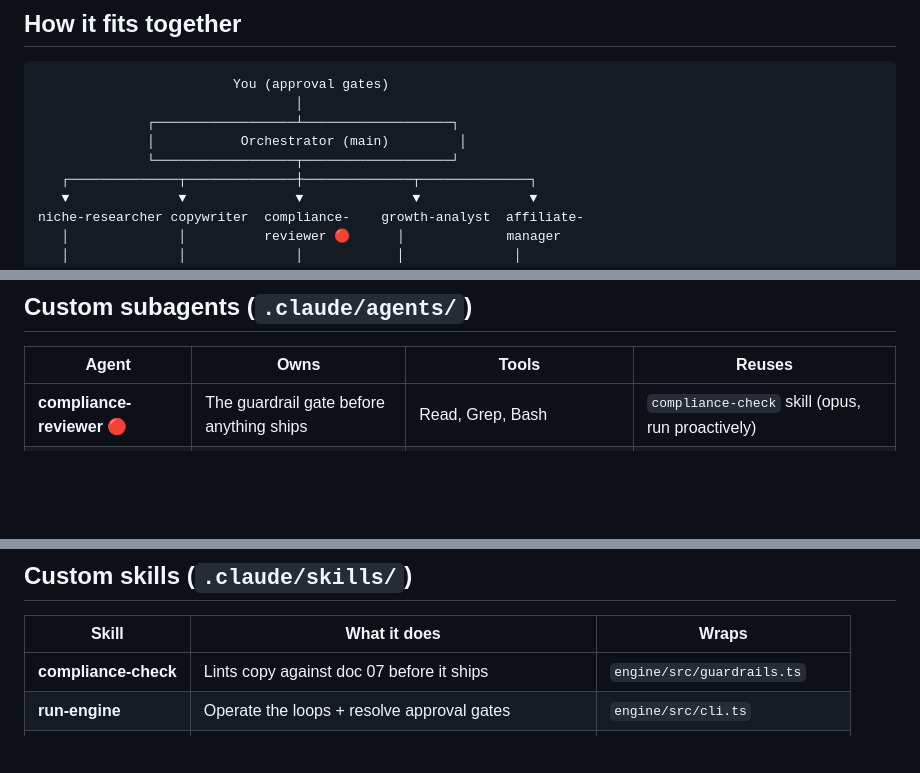
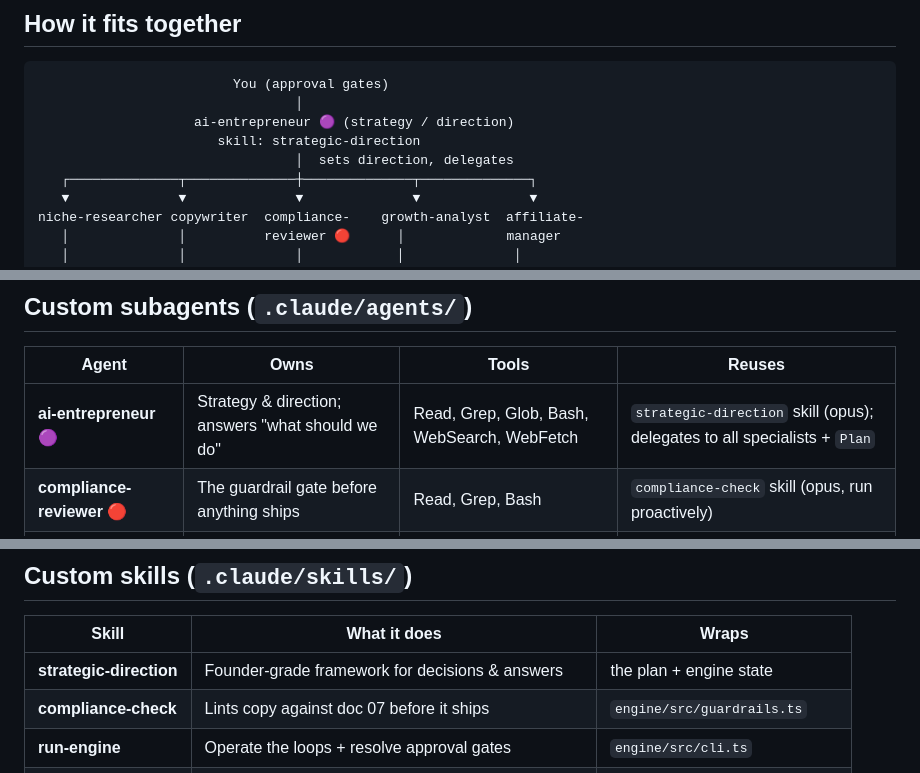
Before and after one commit to jonworthaz/jonny-vault, a Markdown page: 09-ai-team.md, 3 parts joined by grey strips. Rendered like a GitHub page; blank space fills up the shorter version.

````diff
--- a/09-ai-team.md
+++ b/09-ai-team.md
@@ -9,9 +9,9 @@ than rebuild.*
 ```
                          You (approval gates)
                                  │
-              ┌──────────────────┴───────────────────┐
-              │           Orchestrator (main)         │
-              └──────────────────┬───────────────────┘
+                    ai-entrepreneur 🟣 (strategy / direction)
+                       skill: strategic-direction
+                                 │  sets direction, delegates
    ┌──────────────┬──────────────┼──────────────┬──────────────┐
    ▼              ▼              ▼              ▼              ▼
 niche-researcher copywriter  compliance-    growth-analyst  affiliate-
@@ -32,6 +32,7 @@ encodes the procedure.
 
 | Agent | Owns | Tools | Reuses |
 |---|---|---|---|
+| **ai-entrepreneur** 🟣 | Strategy & direction; answers "what should we do" | Read, Grep, Glob, Bash, WebSearch, WebFetch | `strategic-direction` skill (opus); delegates to all specialists + `Plan` |
 | **compliance-reviewer** 🔴 | The guardrail gate before anything ships | Read, Grep, Bash | `compliance-check` skill (opus, run proactively) |
 | **growth-analyst** | Unit economics + the scale gate | Read, Bash, Grep | `unit-economics` skill |
 | **copywriter** | Honest, converting copy (self-lints) | Read, Bash, Write | `compliance-check` skill |
@@ -42,6 +43,7 @@ encodes the procedure.
 
 | Skill | What it does | Wraps |
 |---|---|---|
+| **strategic-direction** | Founder-grade framework for decisions & answers | the plan + engine state |
 | **compliance-check** | Lints copy against doc 07 before it ships | `engine/src/guardrails.ts` |
 | **run-engine** | Operate the loops + resolve approval gates | `engine/src/cli.ts` |
 | **unit-economics** | Compute/interpret CAC, payback, LTV, the scale gate | `engine/src/loops/analysis.ts` |
````
Also changed, not shown: other parts of 09-ai-team.md (+1 -0 lines), .claude/agents/ai-entrepreneur.md (added, +55 -0 lines), 1 other file.
